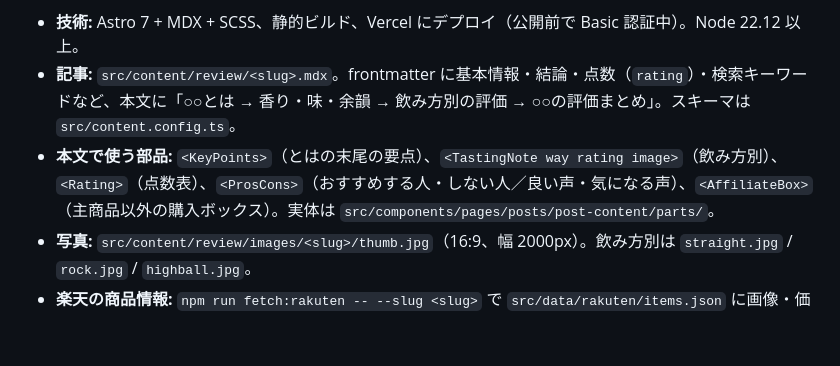
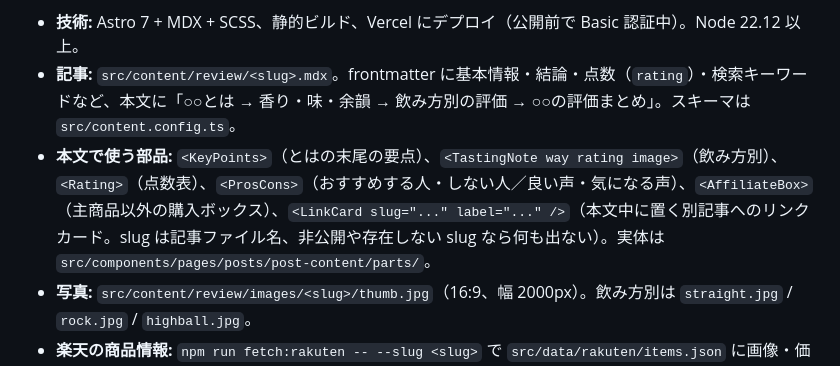
Before and after one commit to hive-corp-dev/whisky-log, a Markdown page: docs/handoff-codex.md, the part around the change. Rendered like a GitHub page; blank space fills up the shorter version.

Commit message:
handoff: LinkCard の使い方を追記
Co-Authored-By: Claude Fable 5.1 <noreply@anthropic.com>

```diff
--- a/docs/handoff-codex.md
+++ b/docs/handoff-codex.md
@@ -20,7 +20,7 @@
 
 - **技術:** Astro 7 + MDX + SCSS、静的ビルド、Vercel にデプロイ（公開前で Basic 認証中）。Node 22.12 以上。
 - **記事:** `src/content/review/<slug>.mdx`。frontmatter に基本情報・結論・点数（`rating`）・検索キーワードなど、本文に「○○とは → 香り・味・余韻 → 飲み方別の評価 → ○○の評価まとめ」。スキーマは `src/content.config.ts`。
-- **本文で使う部品:** `<KeyPoints>`（とはの末尾の要点）、`<TastingNote way rating image>`（飲み方別）、`<Rating>`（点数表）、`<ProsCons>`（おすすめする人・しない人／良い声・気になる声）、`<AffiliateBox>`（主商品以外の購入ボックス）。実体は `src/components/pages/posts/post-content/parts/`。
+- **本文で使う部品:** `<KeyPoints>`（とはの末尾の要点）、`<TastingNote way rating image>`（飲み方別）、`<Rating>`（点数表）、`<ProsCons>`（おすすめする人・しない人／良い声・気になる声）、`<AffiliateBox>`（主商品以外の購入ボックス）、`<LinkCard slug="..." label="..." />`（本文中に置く別記事へのリンクカード。slug は記事ファイル名、非公開や存在しない slug なら何も出ない）。実体は `src/components/pages/posts/post-content/parts/`。
 - **写真:** `src/content/review/images/<slug>/thumb.jpg`（16:9、幅 2000px）。飲み方別は `straight.jpg` / `rock.jpg` / `highball.jpg`。
 - **楽天の商品情報:** `npm run fetch:rakuten -- --slug <slug>` で `src/data/rakuten/items.json` に画像・価格・リンクをキャッシュする。API キーは `.env`（`.env.example` 参照）。
 - **一覧:** 産地別 `/review/<category>/`、種類別 `/review/type/<tag>/`。産地は `src/data/review/category.ts`、種類は `src/data/review/tag.ts`。
```
